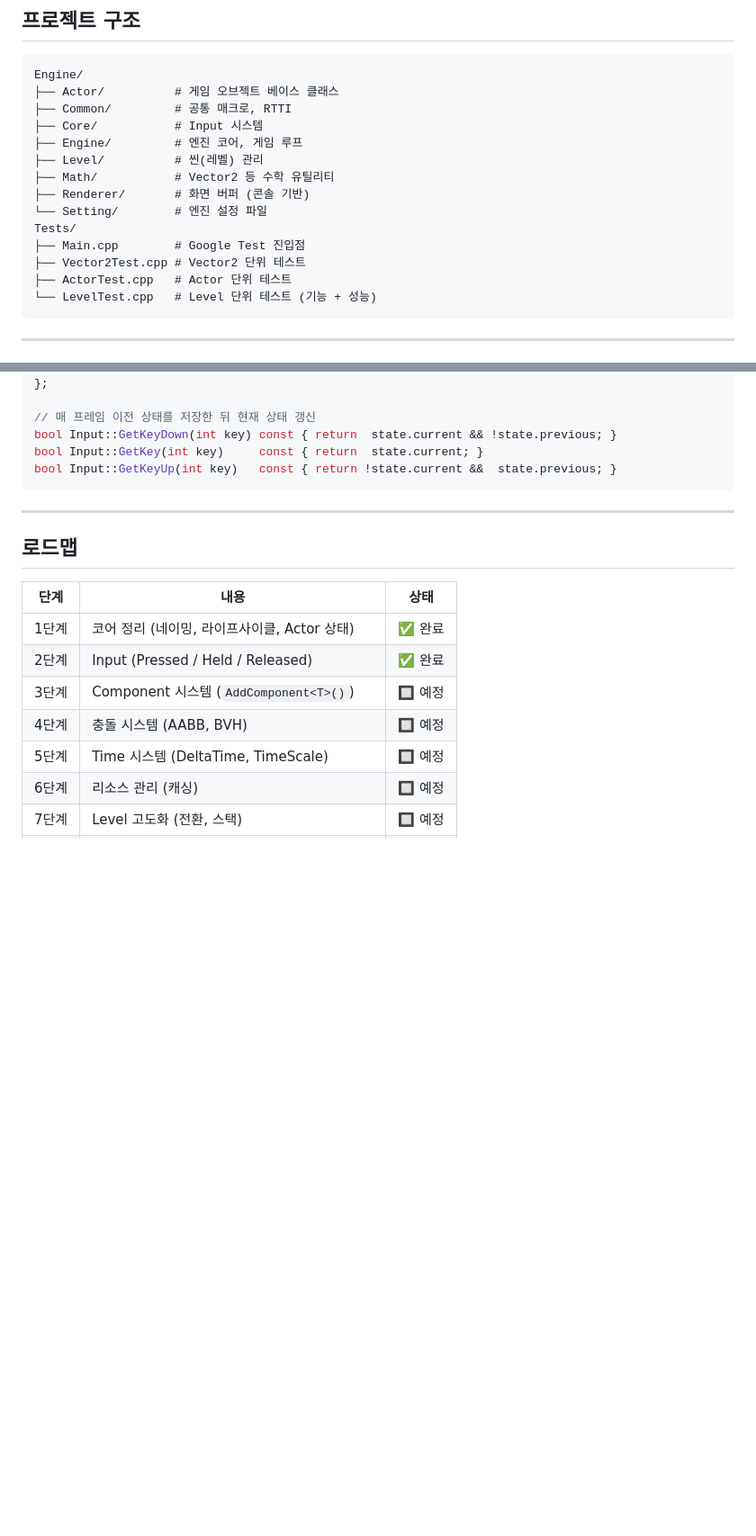
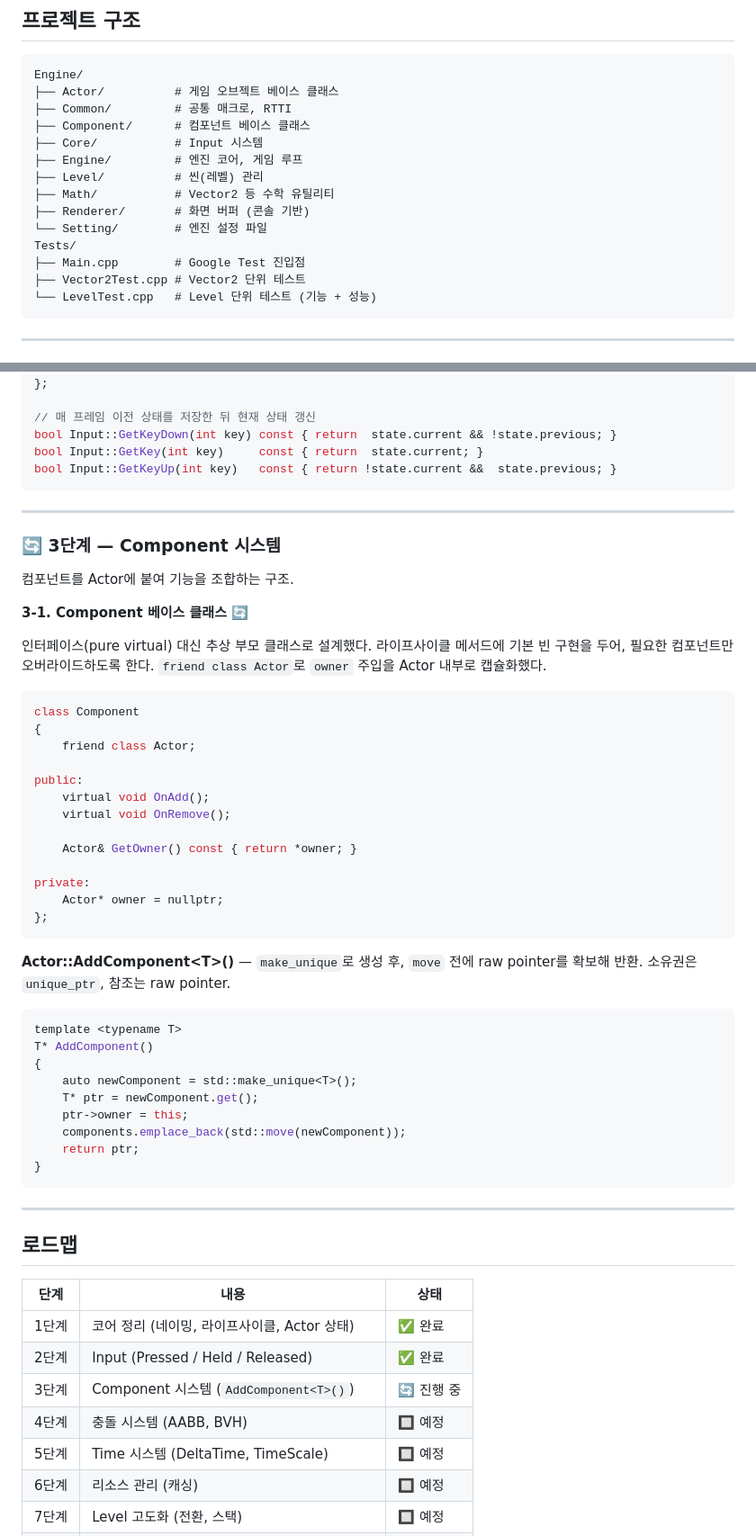
Before and after one commit to yj9809/MiniEngine, a Markdown page: README.md, 2 parts joined by grey strips. Shown at 90% size. Rendered like a GitHub page; blank space fills up the shorter version.

Commit message:
README 업데이트 — Component 시스템 3단계 반영

````diff
--- a/README.md
+++ b/README.md
@@ -18,6 +18,7 @@ C++ 기반 학습용 미니 게임 엔진.
 Engine/
 ├── Actor/          # 게임 오브젝트 베이스 클래스
 ├── Common/         # 공통 매크로, RTTI
+├── Component/      # 컴포넌트 베이스 클래스
 ├── Core/           # Input 시스템
 ├── Engine/         # 엔진 코어, 게임 루프
 ├── Level/          # 씬(레벨) 관리
@@ -27,7 +28,6 @@ Engine/
 Tests/
 ├── Main.cpp        # Google Test 진입점
 ├── Vector2Test.cpp # Vector2 단위 테스트
-├── ActorTest.cpp   # Actor 단위 테스트
 └── LevelTest.cpp   # Level 단위 테스트 (기능 + 성능)
 ```
 
@@ -188,13 +187,56 @@ bool Input::GetKeyUp(int key)   const { return !state.current &&  state.previous
 
 ---
 
+### 🔄 3단계 — Component 시스템
+
+컴포넌트를 Actor에 붙여 기능을 조합하는 구조.
+
+**3-1. Component 베이스 클래스** 🔄
+
+인터페이스(pure virtual) 대신 추상 부모 클래스로 설계했다.
+라이프사이클 메서드에 기본 빈 구현을 두어, 필요한 컴포넌트만 오버라이드하도록 한다.
+`friend class Actor`로 `owner` 주입을 Actor 내부로 캡슐화했다.
+
+```cpp
+class Component
+{
+    friend class Actor;
+
+public:
+    virtual void OnAdd();
+    virtual void OnRemove();
+
+    Actor& GetOwner() const { return *owner; }
+
+private:
+    Actor* owner = nullptr;
+};
+```
+
+**Actor::AddComponent\<T\>()** — `make_unique`로 생성 후, `move` 전에 raw pointer를 확보해 반환.
+소유권은 `unique_ptr`, 참조는 raw pointer.
+
+```cpp
+template <typename T>
+T* AddComponent()
+{
+    auto newComponent = std::make_unique<T>();
+    T* ptr = newComponent.get();
+    ptr->owner = this;
+    components.emplace_back(std::move(newComponent));
+    return ptr;
+}
+```
+
+---
+
 ## 로드맵
 
 | 단계 | 내용 | 상태 |
 |------|------|------|
 | 1단계 | 코어 정리 (네이밍, 라이프사이클, Actor 상태) | ✅ 완료 |
 | 2단계 | Input (Pressed / Held / Released) | ✅ 완료 |
-| 3단계 | Component 시스템 (`AddComponent<T>()`) | 🔲 예정 |
+| 3단계 | Component 시스템 (`AddComponent<T>()`) | 🔄 진행 중 |
 | 4단계 | 충돌 시스템 (AABB, BVH) | 🔲 예정 |
 | 5단계 | Time 시스템 (DeltaTime, TimeScale) | 🔲 예정 |
 | 6단계 | 리소스 관리 (캐싱) | 🔲 예정 |
````
Also changed, not shown: other parts of README.md (+0 -1 lines).
